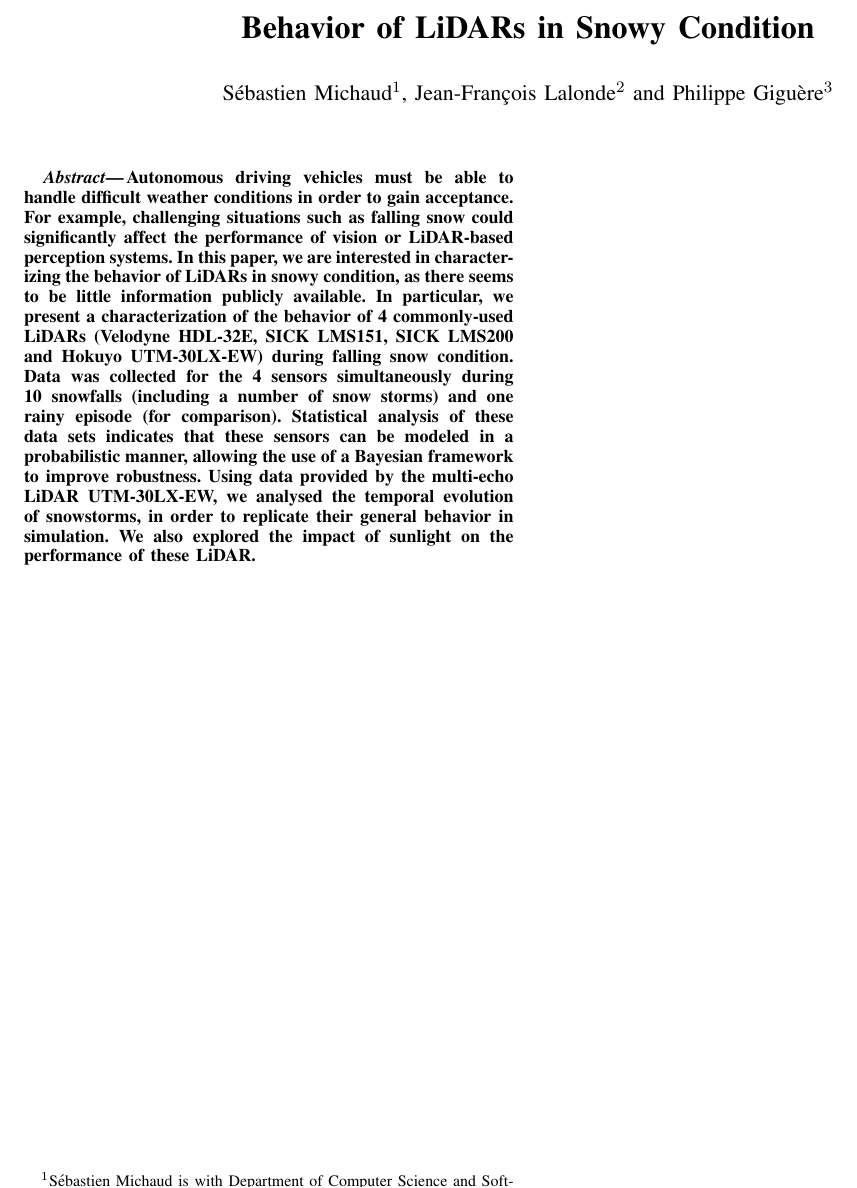
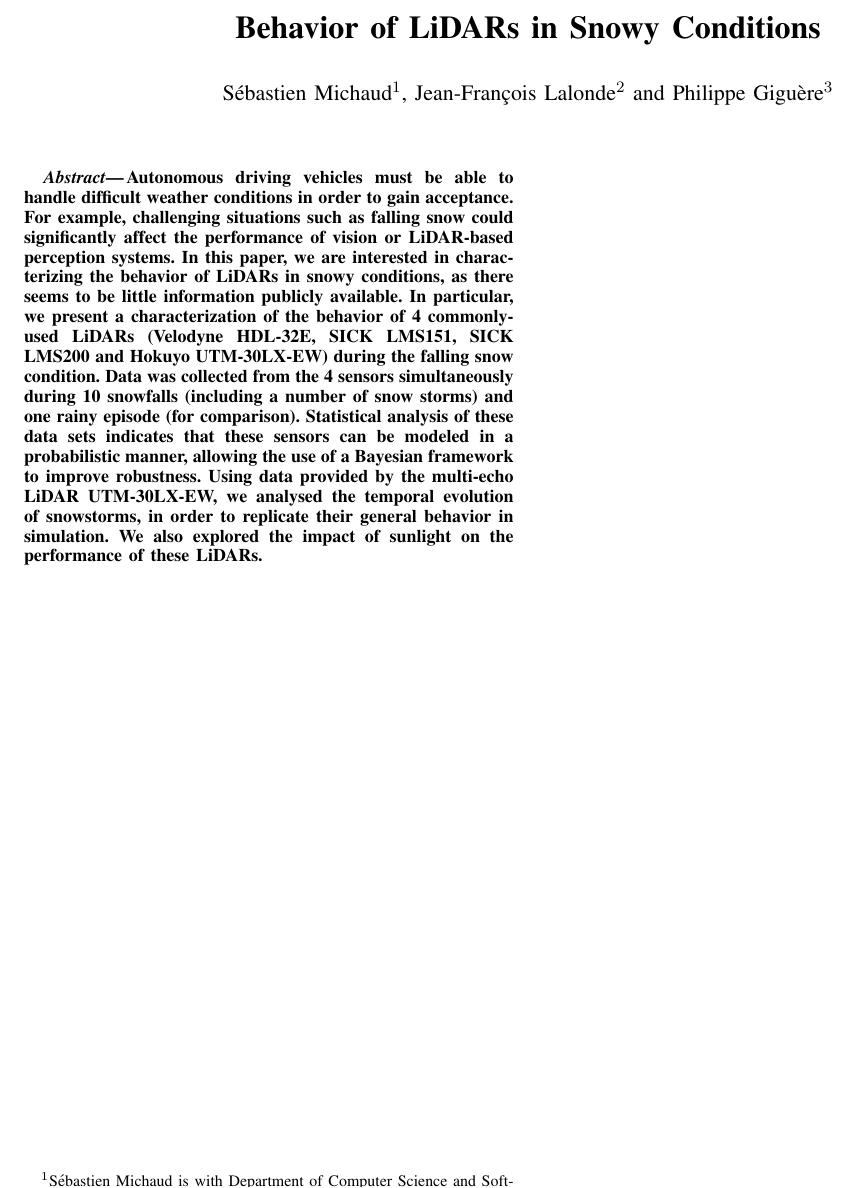
Before and after one commit to smichaud/LidarSnowfall, a LaTeX paper (Article/root.tex, which reads Article/tex/abstract.tex): part of the page, cut so that both start at the same text. Compiled offline with pdfLaTeX.

Commit message:
synced with the gdrive version sent to Philippe.Martinet

```diff
--- a/Article/root.tex
+++ b/Article/root.tex
@@ -24,7 +24,7 @@
 %\usepackage{amssymb}  % assumes amsmath package installed
 
 \title{\LARGE \bf
-    Behavior of LiDARs in Snowy Condition
+    Behavior of LiDARs in Snowy Conditions
 }
 
 \author{Sébastien Michaud$^{1}$, Jean-François Lalonde$^{2}$ and Philippe Giguère$^{3}$% <-this % stops a space
--- a/Article/tex/abstract.tex
+++ b/Article/tex/abstract.tex
@@ -1,3 +1,3 @@
 \begin{abstract}
-Autonomous driving vehicles must be able to handle difficult weather conditions in order to gain acceptance. For example, challenging situations such as falling snow could significantly affect the performance of vision or LiDAR-based perception systems. In this paper, we are interested in characterizing the behavior of LiDARs in snowy condition, as there seems to be little information publicly available. In particular, we present a characterization of the behavior of 4 commonly-used LiDARs (Velodyne HDL-32E, SICK LMS151, SICK LMS200 and Hokuyo UTM-30LX-EW) during falling snow condition. Data was collected for the 4 sensors simultaneously during 10 snowfalls (including a number of snow storms) and one rainy episode (for comparison). Statistical analysis of these data sets indicates that these sensors can be modeled in a probabilistic manner, allowing the use of a Bayesian framework to improve robustness. Using data provided by the multi-echo LiDAR UTM-30LX-EW, we analysed the temporal evolution of snowstorms, in order to replicate their general behavior in simulation. We also explored the impact of sunlight on the performance of these LiDAR.
+Autonomous driving vehicles must be able to handle difficult weather conditions in order to gain acceptance. For example, challenging situations such as falling snow could significantly affect the performance of vision or LiDAR-based perception systems. In this paper, we are interested in characterizing the behavior of LiDARs in snowy conditions, as there seems to be little information publicly available. In particular, we present a characterization of the behavior of 4 commonly-used LiDARs (Velodyne HDL-32E, SICK LMS151, SICK LMS200 and Hokuyo UTM-30LX-EW) during the falling snow condition. Data was collected from the 4 sensors simultaneously during 10 snowfalls (including a number of snow storms) and one rainy episode (for comparison). Statistical analysis of these data sets indicates that these sensors can be modeled in a probabilistic manner, allowing the use of a Bayesian framework to improve robustness. Using data provided by the multi-echo LiDAR UTM-30LX-EW, we analysed the temporal evolution of snowstorms, in order to replicate their general behavior in simulation. We also explored the impact of sunlight on the performance of these LiDARs.
 \end{abstract}
```
